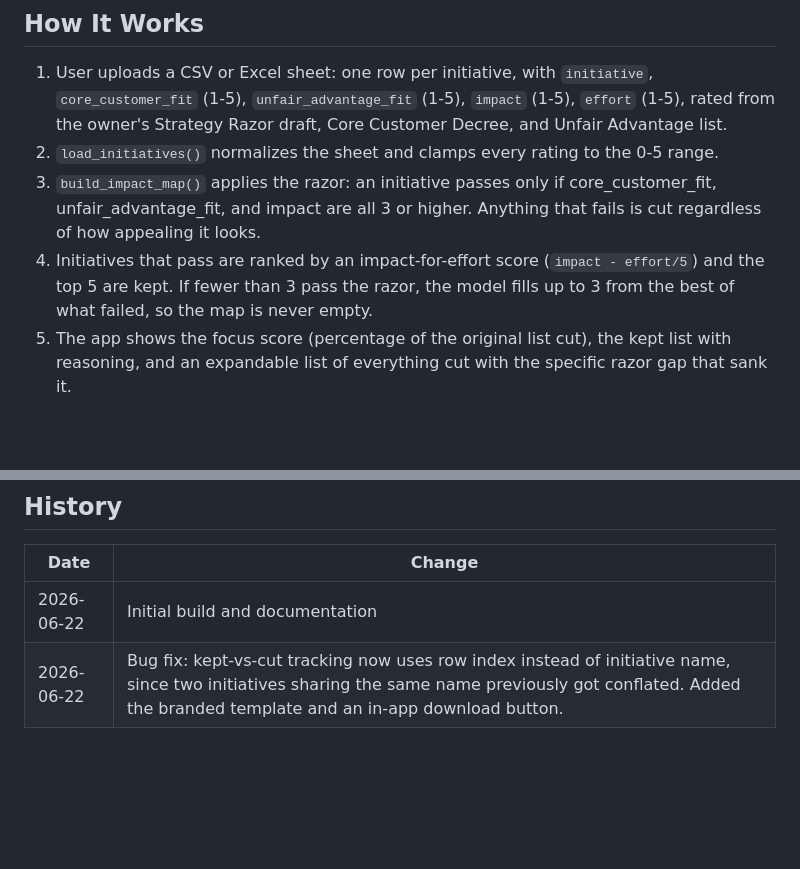
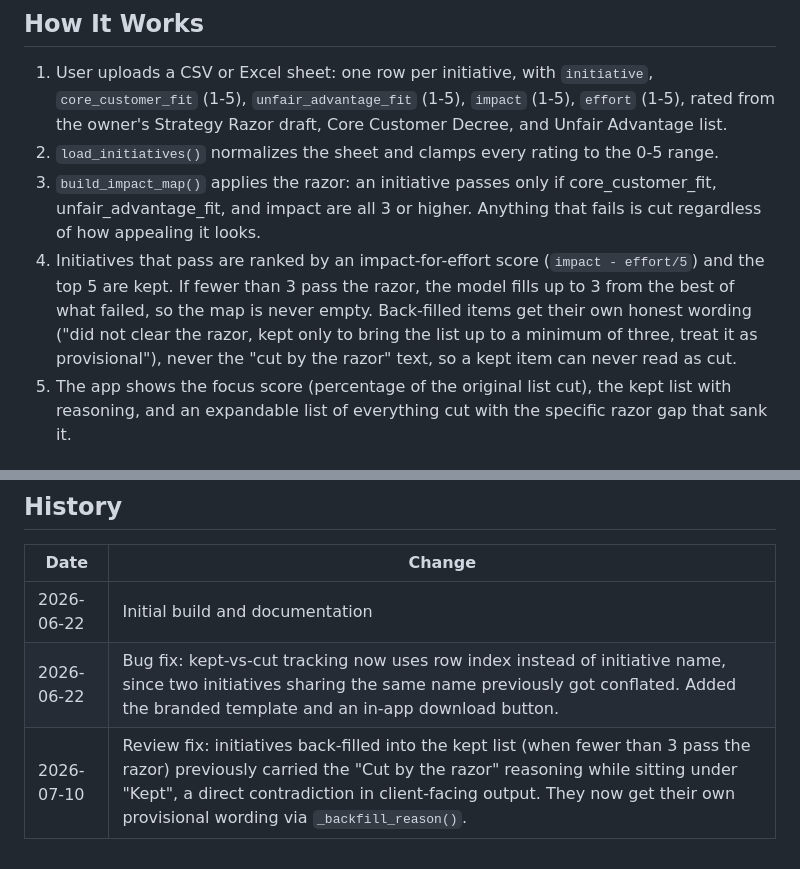
Before and after one commit to mattfitzy1/cool-hollow-coaching, a Markdown page: docs/impact-map.md, 2 parts joined by grey strips. Drawn GitHub-style; blank space fills up the shorter version.

Commit message:
docs: impact map back-fill note, session note tidy-up
Co-Authored-By: Claude Fable 5 <noreply@anthropic.com>

```diff
--- a/docs/impact-map.md
+++ b/docs/impact-map.md
@@ -23,7 +23,7 @@
 1. User uploads a CSV or Excel sheet: one row per initiative, with `initiative`, `core_customer_fit` (1-5), `unfair_advantage_fit` (1-5), `impact` (1-5), `effort` (1-5), rated from the owner's Strategy Razor draft, Core Customer Decree, and Unfair Advantage list.
 2. `load_initiatives()` normalizes the sheet and clamps every rating to the 0-5 range.
 3. `build_impact_map()` applies the razor: an initiative passes only if core_customer_fit, unfair_advantage_fit, and impact are all 3 or higher. Anything that fails is cut regardless of how appealing it looks.
-4. Initiatives that pass are ranked by an impact-for-effort score (`impact - effort/5`) and the top 5 are kept. If fewer than 3 pass the razor, the model fills up to 3 from the best of what failed, so the map is never empty.
+4. Initiatives that pass are ranked by an impact-for-effort score (`impact - effort/5`) and the top 5 are kept. If fewer than 3 pass the razor, the model fills up to 3 from the best of what failed, so the map is never empty. Back-filled items get their own honest wording ("did not clear the razor, kept only to bring the list up to a minimum of three, treat it as provisional"), never the "cut by the razor" text, so a kept item can never read as cut.
 5. The app shows the focus score (percentage of the original list cut), the kept list with reasoning, and an expandable list of everything cut with the specific razor gap that sank it.
 
 ## Configuration
@@ -69,3 +69,4 @@ print(build_impact_map(initiatives))
 |------|--------|
 | 2026-06-22 | Initial build and documentation |
 | 2026-06-22 | Bug fix: kept-vs-cut tracking now uses row index instead of initiative name, since two initiatives sharing the same name previously got conflated. Added the branded template and an in-app download button. |
+| 2026-07-10 | Review fix: initiatives back-filled into the kept list (when fewer than 3 pass the razor) previously carried the "Cut by the razor" reasoning while sitting under "Kept", a direct contradiction in client-facing output. They now get their own provisional wording via `_backfill_reason()`. |
```
Also changed, not shown: memory/session_last.md (+1 -1 lines).
